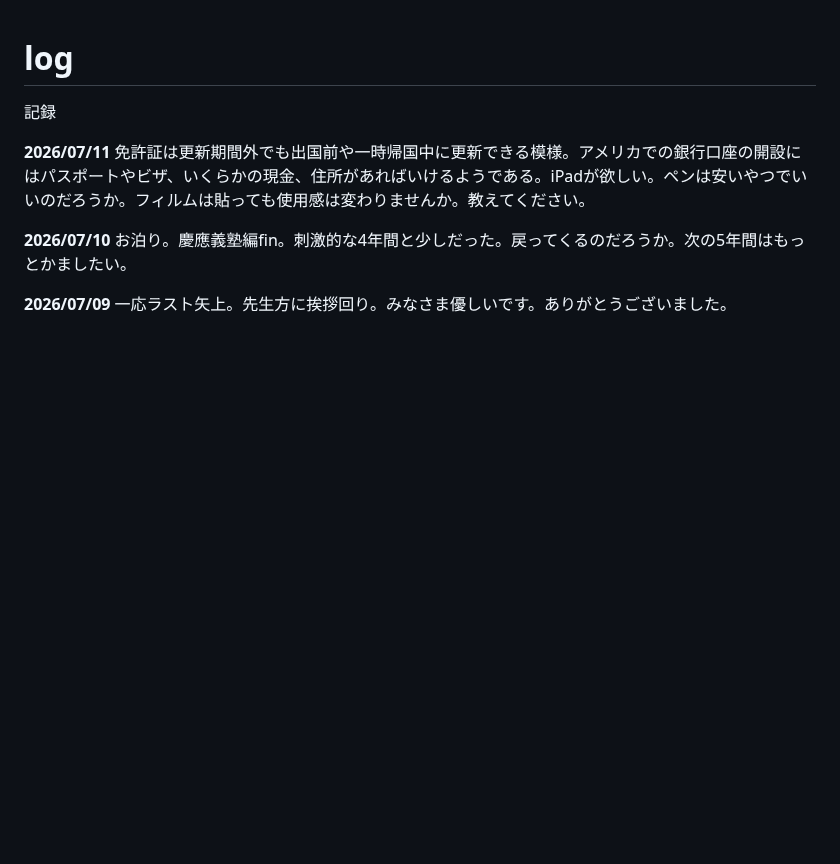
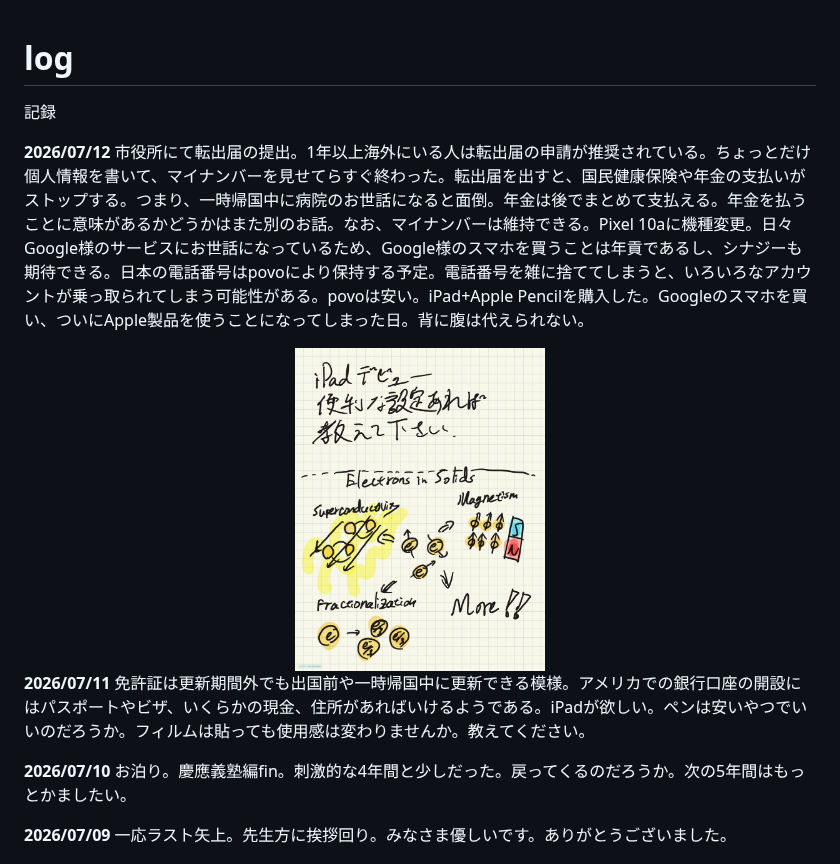
Before and after one commit to YutoMSD/log, a Markdown page: log/README.md, the part around the change. Rendered like a GitHub page; pictures changed too: log/cmp.jpg (added); blank space fills up the shorter version.

```diff
--- a/log/README.md
+++ b/log/README.md
@@ -1,5 +1,11 @@
 # log
 記録
+
+**2026/07/12** 市役所にて転出届の提出。1年以上海外にいる人は転出届の申請が推奨されている。ちょっとだけ個人情報を書いて、マイナンバーを見せてらすぐ終わった。転出届を出すと、国民健康保険や年金の支払いがストップする。つまり、一時帰国中に病院のお世話になると面倒。年金は後でまとめて支払える。年金を払うことに意味があるかどうかはまた別のお話。なお、マイナンバーは維持できる。Pixel 10aに機種変更。日々Google様のサービスにお世話になっているため、Google様のスマホを買うことは年貢であるし、シナジーも期待できる。日本の電話番号はpovoにより保持する予定。電話番号を雑に捨ててしまうと、いろいろなアカウントが乗っ取られてしまう可能性がある。povoは安い。iPad+Apple Pencilを購入した。Googleのスマホを買い、ついにApple製品を使うことになってしまった日。背に腹は代えられない。
+
+<div align="center">
+<img src="cmp.jpg" alt="alt text" width="250">
+</div>
 
 **2026/07/11** 免許証は更新期間外でも出国前や一時帰国中に更新できる模様。アメリカでの銀行口座の開設にはパスポートやビザ、いくらかの現金、住所があればいけるようである。iPadが欲しい。ペンは安いやつでいいのだろうか。フィルムは貼っても使用感は変わりませんか。教えてください。
 
```
